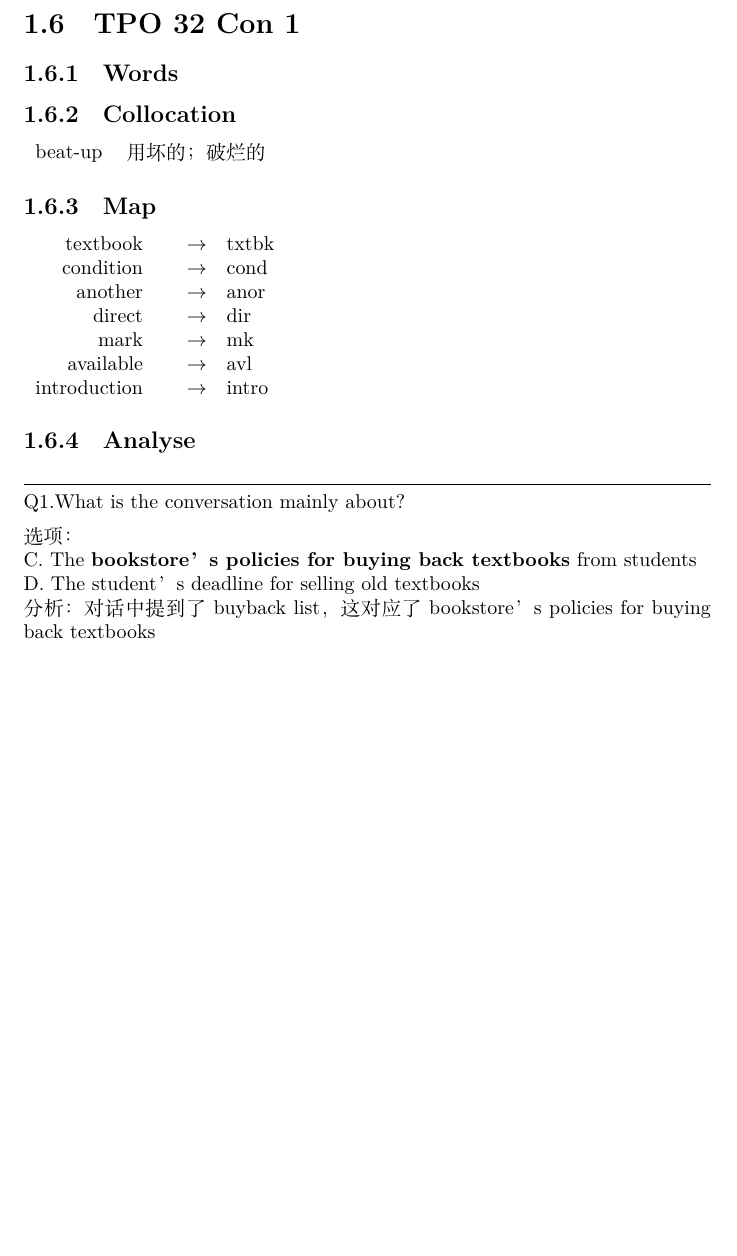
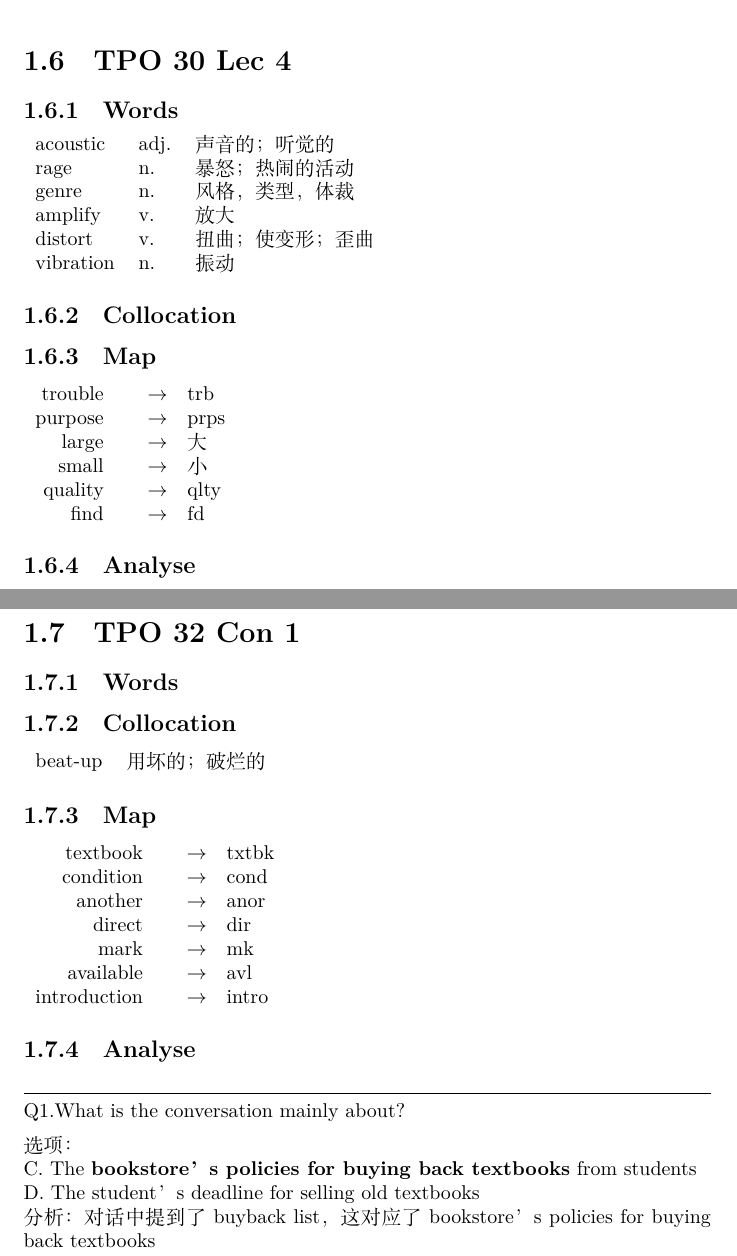
Before and after one commit to akhialomgir/TOFEL-Notes, a LaTeX thesis (main.tex, which reads data/listening/lec/30_4.tex): part of page 7 of 59 before the commit and two parts of pages 7 and 8 of 60 after it, the two joined at a grey line, cut so that both start at the same text, the shorter picture padded with empty space. Compiled offline with XeLaTeX.

Commit message:
Add lec 30_4

```diff
--- /dev/null
+++ b/data/listening/lec/30_4.tex
@@ -0,0 +1,27 @@
+\section{TPO 30 Lec 4}
+
+\subsection{Words}
+
+\begin{tabular}{lll}
+    acoustic  & adj. & 声音的；听觉的   \\
+    rage      & n.   & 暴怒；热闹的活动  \\
+    genre     & n.   & 风格，类型，体裁  \\
+    amplify   & v.   & 放大        \\
+    distort   & v.   & 扭曲；使变形；歪曲 \\
+    vibration & n.   & 振动        \\
+\end{tabular}
+
+\subsection{Collocation}
+
+\subsection{Map}
+
+\begin{tabular}{rc@{\quad$\to$\quad}l}
+    trouble &  & trb  \\
+    purpose &  & prps \\
+    large   &  & 大    \\
+    small   &  & 小    \\
+    quality &  & qlty \\
+    find    &  & fd   \\
+\end{tabular}
+
+\subsection{Analyse}
--- a/main.tex
+++ b/main.tex
@@ -35,7 +35,7 @@
 \include{data/listening/lec/30_2}
 \include{data/listening/con/30_2}
 \include{data/listening/lec/30_3}
-%
+\include{data/listening/lec/30_4}
 
 \include{data/listening/con/32_1}
 \include{data/listening/lec/32_1}
```
Also changed, not shown: main.pdf.
